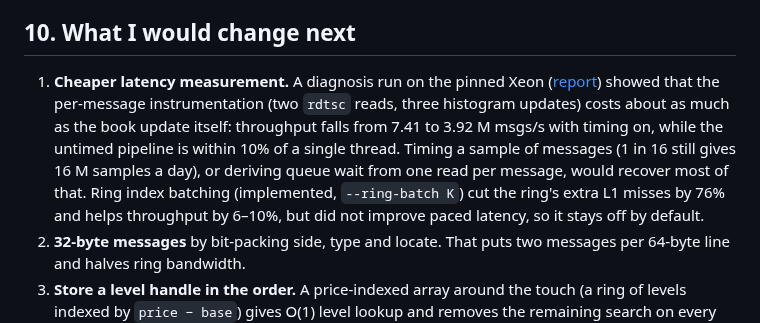
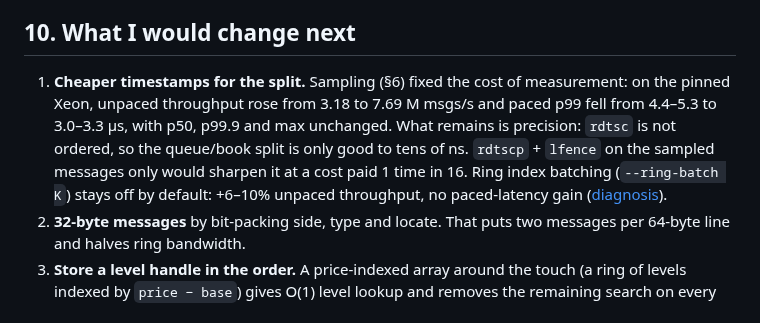
Before and after one commit to Tharun-Maheswararao/itch_feed_handler, a Markdown page: docs/DESIGN.md, the part around the change. Drawn GitHub-style.

```diff
--- a/docs/DESIGN.md
+++ b/docs/DESIGN.md
@@ -248,17 +248,15 @@ with no screen recorder involved.
 
 ## 10. What I would change next
 
-1. **Cheaper latency measurement.** A diagnosis run on the pinned Xeon
-   ([report](../results/linux/diagnose/DIAGNOSE.md)) showed that the
-   per-message instrumentation (two `rdtsc` reads, three histogram updates)
-   costs about as much as the book update itself: throughput falls from
-   7.41 to 3.92 M msgs/s with timing on, while the untimed pipeline is
-   within 10% of a single thread. Timing a sample of messages (1 in 16 still
-   gives 16 M samples a day), or deriving queue wait from one read per
-   message, would recover most of that. Ring index batching (implemented,
-   `--ring-batch K`) cut the ring's extra L1 misses by 76% and helps
-   throughput by 6–10%, but did not improve paced latency, so it stays off
-   by default.
+1. **Cheaper timestamps for the split.** Sampling (§6) fixed the cost of
+   measurement: on the pinned Xeon, unpaced throughput rose from 3.18 to
+   7.69 M msgs/s and paced p99 fell from 4.4–5.3 to 3.0–3.3 µs, with p50,
+   p99.9 and max unchanged. What remains is precision: `rdtsc` is not
+   ordered, so the queue/book split is only good to tens of ns.
+   `rdtscp` + `lfence` on the sampled messages only would sharpen it at a
+   cost paid 1 time in 16. Ring index batching (`--ring-batch K`) stays off
+   by default: +6–10% unpaced throughput, no paced-latency gain
+   ([diagnosis](../results/linux/diagnose/DIAGNOSE.md)).
 2. **32-byte messages** by bit-packing side, type and locate. That puts two
    messages per 64-byte line and halves ring bandwidth.
 3. **Store a level handle in the order.** A price-indexed array around the
```
Also changed, not shown: README.md (+40 -24 lines), docs/latency_percentiles.png, docs/linux/latency_breakdown.png, docs/linux/latency_histogram.png, docs/linux/latency_percentiles.png, docs/linux/message_mix.png, docs/linux/throughput_runs.png, 1 other file.
